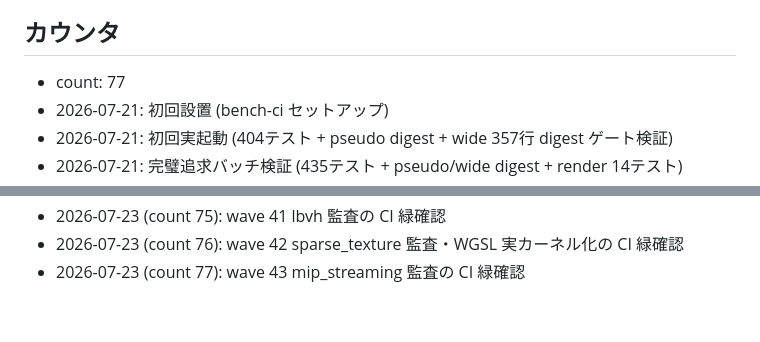
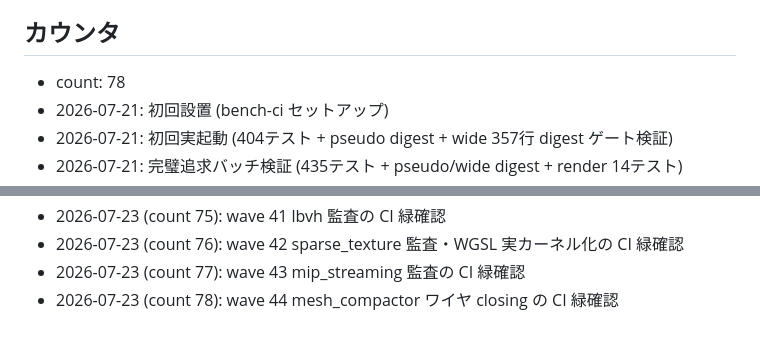
Before and after one commit to ifuto/ohohohoh, a Markdown page: ci/TRIGGER.md, 2 parts joined by grey strips. GitHub-like rendering.

Commit message:
ci: trigger bench (wave 44 mesh_compactor ワイヤ closing の CI 緑確認)
Co-authored-by: arena-agent <297053741+arena-agent@users.noreply.github.com>

```diff
--- a/ci/TRIGGER.md
+++ b/ci/TRIGGER.md
@@ -17,7 +17,7 @@
 
 ## カウンタ
 
-- count: 77
+- count: 78
 - 2026-07-21: 初回設置 (bench-ci セットアップ)
 - 2026-07-21: 初回実起動 (404テスト + pseudo digest + wide 357行 digest ゲート検証)
 - 2026-07-21: 完璧追求バッチ検証 (435テスト + pseudo/wide digest + render 14テスト)
@@ -95,3 +95,4 @@
 - 2026-07-23 (count 75): wave 41 lbvh 監査の CI 緑確認
 - 2026-07-23 (count 76): wave 42 sparse_texture 監査・WGSL 実カーネル化の CI 緑確認
 - 2026-07-23 (count 77): wave 43 mip_streaming 監査の CI 緑確認
+- 2026-07-23 (count 78): wave 44 mesh_compactor ワイヤ closing の CI 緑確認
```
